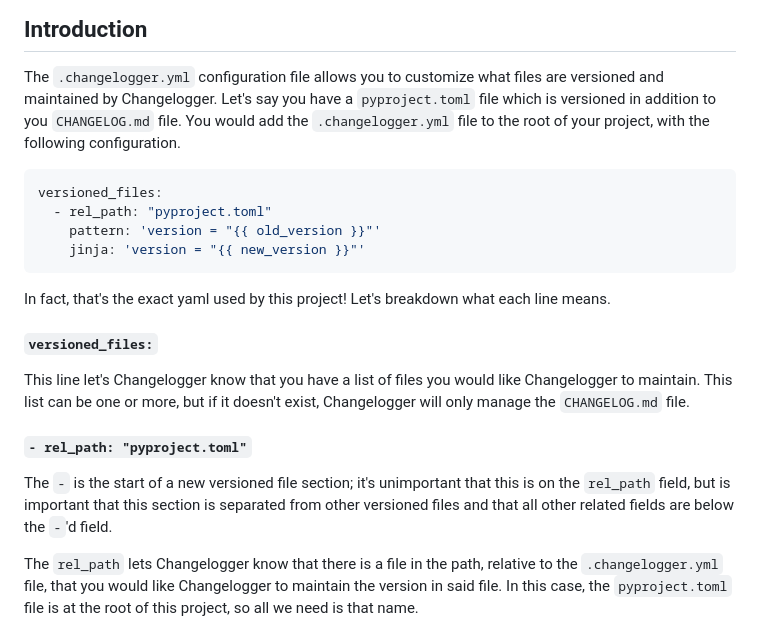
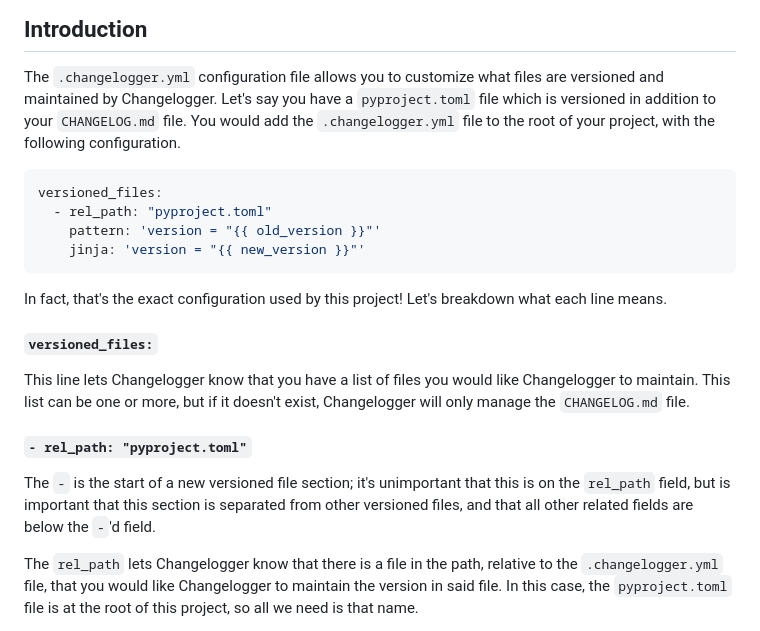
Before and after one commit to award28/changelogger, a Markdown page: docs/README.md, the part around one of its changes. GitHub-like rendering.

````diff
--- a/docs/README.md
+++ b/docs/README.md
@@ -56,7 +59,7 @@ Run `changelog [SUBCOMMANDS] --help` to understand the usage for any command.
 
 The `.changelogger.yml` configuration file allows you to customize what files
 are versioned and maintained by Changelogger. Let's say you have a `pyproject.toml`
-file which is versioned in addition to you `CHANGELOG.md` file. You would add the
+file which is versioned in addition to your `CHANGELOG.md` file. You would add the
 `.changelogger.yml` file to the root of your project, with the following configuration.
 
 ```yml
@@ -66,18 +69,18 @@ versioned_files:
     jinja: 'version = "{{ new_version }}"'
 ```
 
-In fact, that's the exact yaml used by this project! Let's breakdown what each
-line means.
+In fact, that's the exact configuration used by this project! Let's breakdown
+what each line means.
 
 ##### `versioned_files:`
-This line let's Changelogger know that you have a list of files you would like
+This line lets Changelogger know that you have a list of files you would like
 Changelogger to maintain. This list can be one or more, but if it doesn't exist,
 Changelogger will only manage the `CHANGELOG.md` file.
 
 ##### `- rel_path: "pyproject.toml"`
 The `-` is the start of a new versioned file section; it's unimportant that this
 is on the `rel_path` field, but is important that this section is separated from
-other versioned files and that all other related fields are below the `-`'d field.
+other versioned files, and that all other related fields are below the `-`'d field.
 
 The `rel_path` lets Changelogger know that there is a file in the path, relative
 to the `.changelogger.yml` file, that you would like Changelogger to maintain the
````
Also changed, not shown: other parts of docs/README.md (+3 -0 lines).
